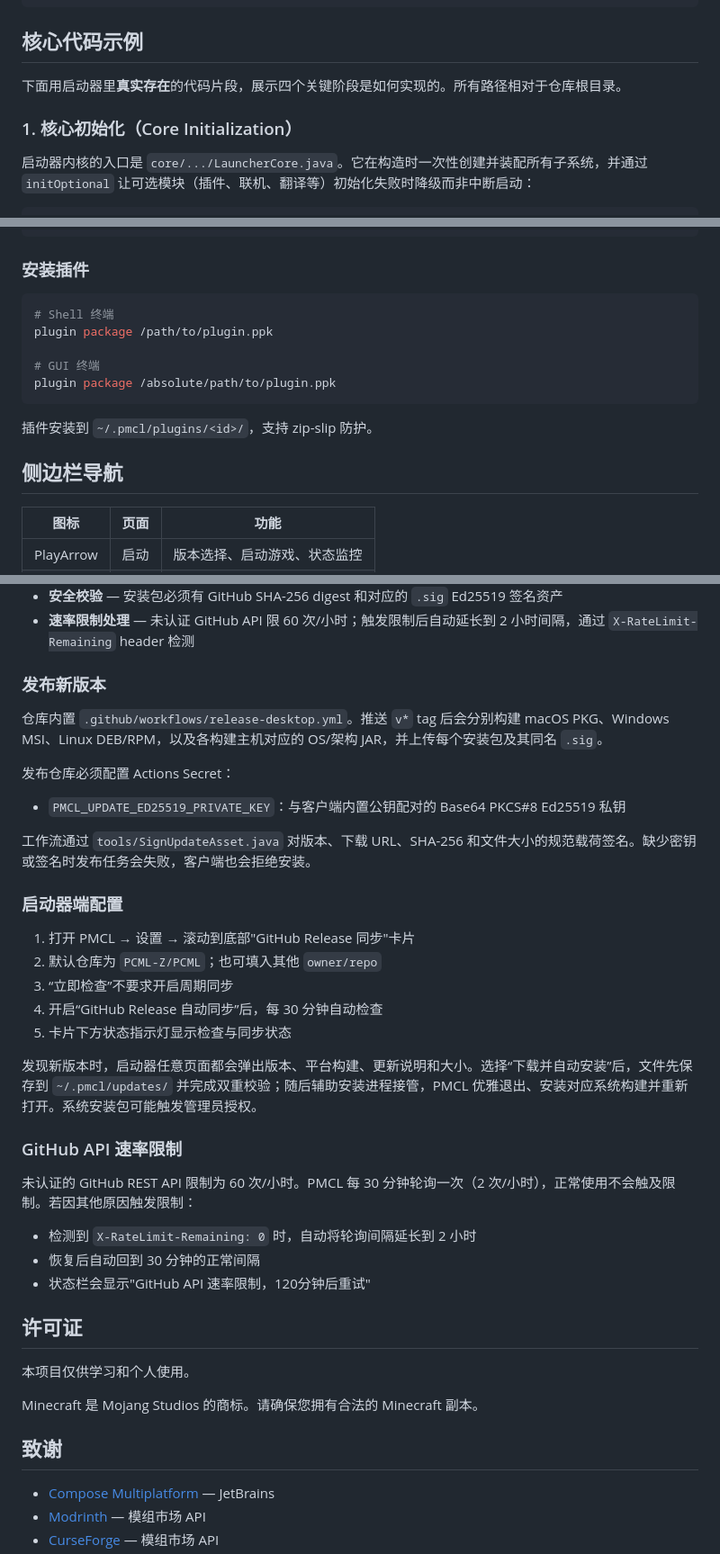
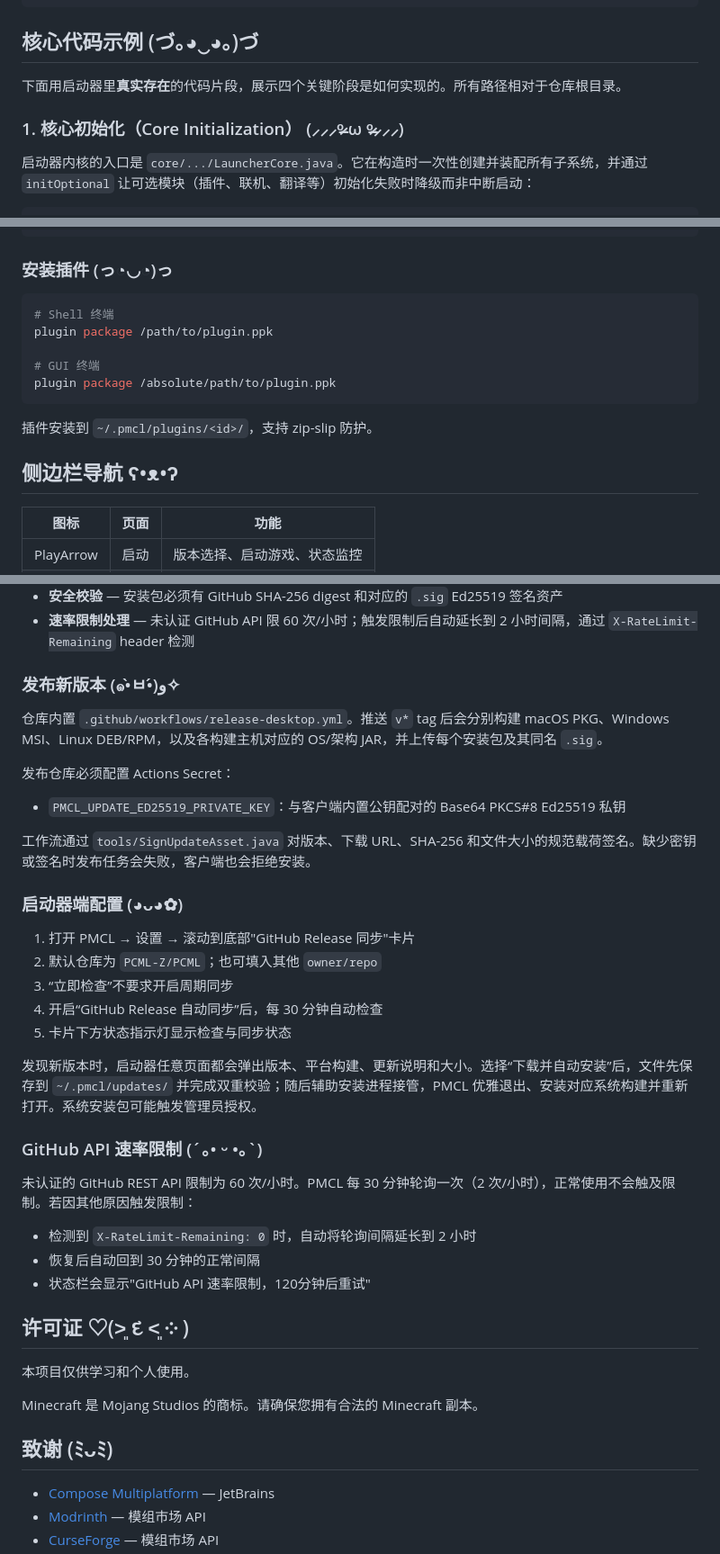
Before and after one commit to PCML-Z/PCML, a Markdown page: README.zh-CN.md, 3 parts joined by grey strips. Shown at 90% size. Rendered like a GitHub page.

````diff
--- a/README.zh-CN.md
+++ b/README.zh-CN.md
@@ -90,11 +90,11 @@ PMCL/
 └── settings.gradle.kts      # 8 个子模块
 ```
 
-## 核心代码示例
+## 核心代码示例 (づ｡◕‿◕｡)づ
 
 下面用启动器里**真实存在**的代码片段，展示四个关键阶段是如何实现的。所有路径相对于仓库根目录。
 
-### 1. 核心初始化（Core Initialization）
+### 1. 核心初始化（Core Initialization） (⸝⸝⸝ᵒ̴̶̷ ω ᵒ̴̶̷⸝⸝⸝)
 
 启动器内核的入口是 `core/.../LauncherCore.java`。它在构造时一次性创建并装配所有子系统，并通过 `initOptional` 让可选模块（插件、联机、翻译等）初始化失败时降级而非中断启动：
 
@@ -369,7 +369,7 @@ my-plugin-1.0.0.ppk
     └── java/                           # Java 源码 (文档)
 ```
 
-### 安装插件
+### 安装插件 (っ◔◡◔)っ
 
 ```bash
 # Shell 终端
@@ -381,7 +381,7 @@ plugin package /absolute/path/to/plugin.ppk
 
 插件安装到 `~/.pmcl/plugins/<id>/`，支持 zip-slip 防护。
 
-## 侧边栏导航
+## 侧边栏导航 ʕ•ᴥ•ʔ
 
 | 图标 | 页面 | 功能 |
 |------|------|------|
@@ -431,7 +431,7 @@ GitHub Releases API  ◀──启动检查/可选周期轮询──  PMCL 客户
 - **安全校验** — 安装包必须有 GitHub SHA-256 digest 和对应的 `.sig` Ed25519 签名资产
 - **速率限制处理** — 未认证 GitHub API 限 60 次/小时；触发限制后自动延长到 2 小时间隔，通过 `X-RateLimit-Remaining` header 检测
 
-### 发布新版本
+### 发布新版本 (๑•̀ㅂ•́)و✧
 
 仓库内置 `.github/workflows/release-desktop.yml`。推送 `v*` tag 后会分别构建 macOS PKG、Windows MSI、Linux DEB/RPM，以及各构建主机对应的 OS/架构 JAR，并上传每个安装包及其同名 `.sig`。
 
@@ -441,7 +441,7 @@ GitHub Releases API  ◀──启动检查/可选周期轮询──  PMCL 客户
 
 工作流通过 `tools/SignUpdateAsset.java` 对版本、下载 URL、SHA-256 和文件大小的规范载荷签名。缺少密钥或签名时发布任务会失败，客户端也会拒绝安装。
 
-### 启动器端配置
+### 启动器端配置 (◕ᴗ◕✿)
 
 1. 打开 PMCL → 设置 → 滚动到底部"GitHub Release 同步"卡片
 2. 默认仓库为 `PCML-Z/PCML`；也可填入其他 `owner/repo`
@@ -451,7 +451,7 @@ GitHub Releases API  ◀──启动检查/可选周期轮询──  PMCL 客户
 
 发现新版本时，启动器任意页面都会弹出版本、平台构建、更新说明和大小。选择“下载并自动安装”后，文件先保存到 `~/.pmcl/updates/` 并完成双重校验；随后辅助安装进程接管，PMCL 优雅退出、安装对应系统构建并重新打开。系统安装包可能触发管理员授权。
 
-### GitHub API 速率限制
+### GitHub API 速率限制 (´｡• ᵕ •｡`)
 
 未认证的 GitHub REST API 限制为 60 次/小时。PMCL 每 30 分钟轮询一次（2 次/小时），正常使用不会触及限制。若因其他原因触发限制：
 
@@ -459,13 +459,13 @@ GitHub Releases API  ◀──启动检查/可选周期轮询──  PMCL 客户
 - 恢复后自动回到 30 分钟的正常间隔
 - 状态栏会显示"GitHub API 速率限制，120分钟后重试"
 
-## 许可证
+## 许可证 ♡(˃͈ દ ˂͈ ༶ )
 
 本项目仅供学习和个人使用。
 
 Minecraft 是 Mojang Studios 的商标。请确保您拥有合法的 Minecraft 副本。
 
-## 致谢
+## 致谢 (ﾐᴗﾐ)
 
 - [Compose Multiplatform](https://github.com/JetBrains/compose-multiplatform) — JetBrains
 - [Modrinth](https://modrinth.com) — 模组市场 API
````
Also changed, not shown: other parts of README.zh-CN.md (+23 -23 lines), README.zh-TW.md (+32 -32 lines).
